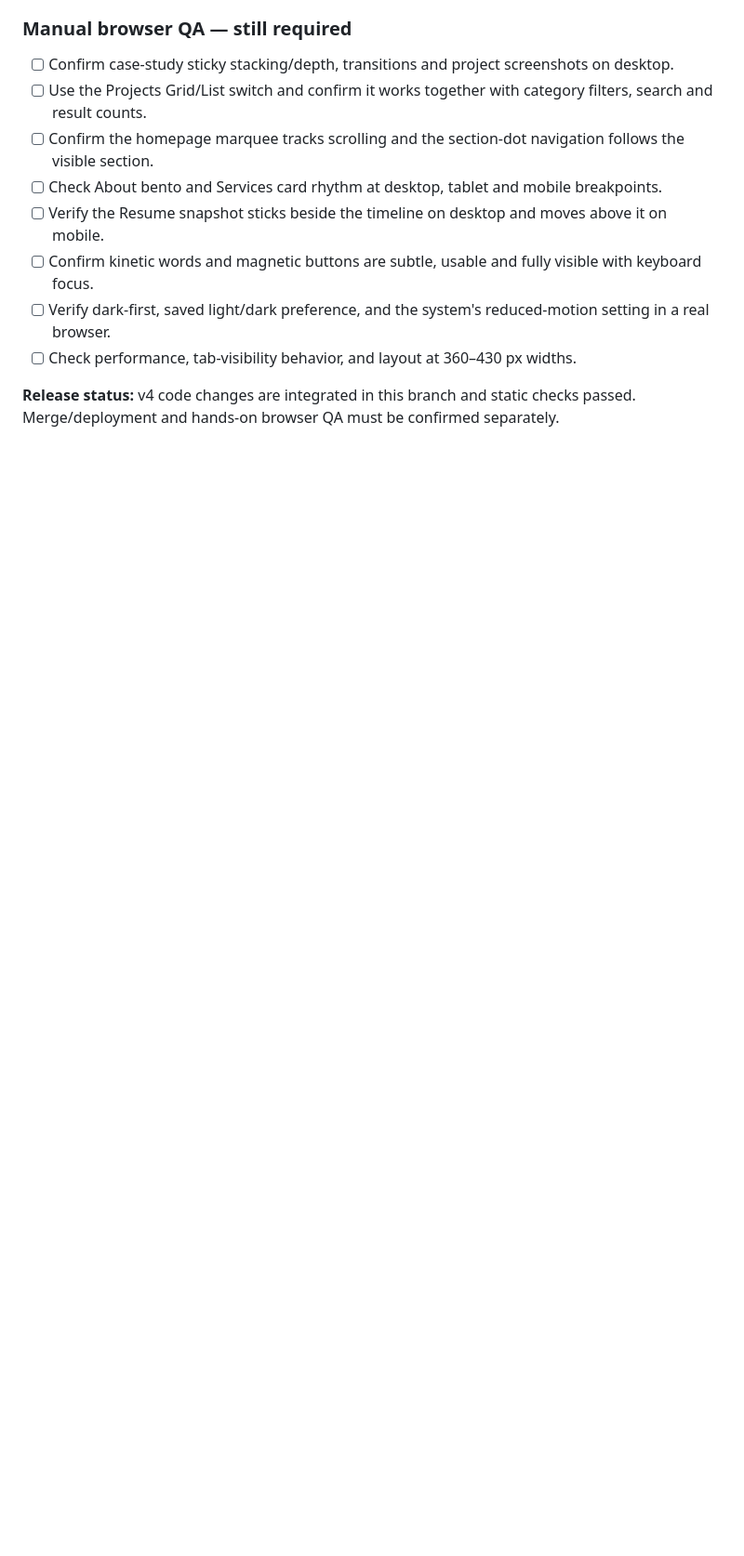
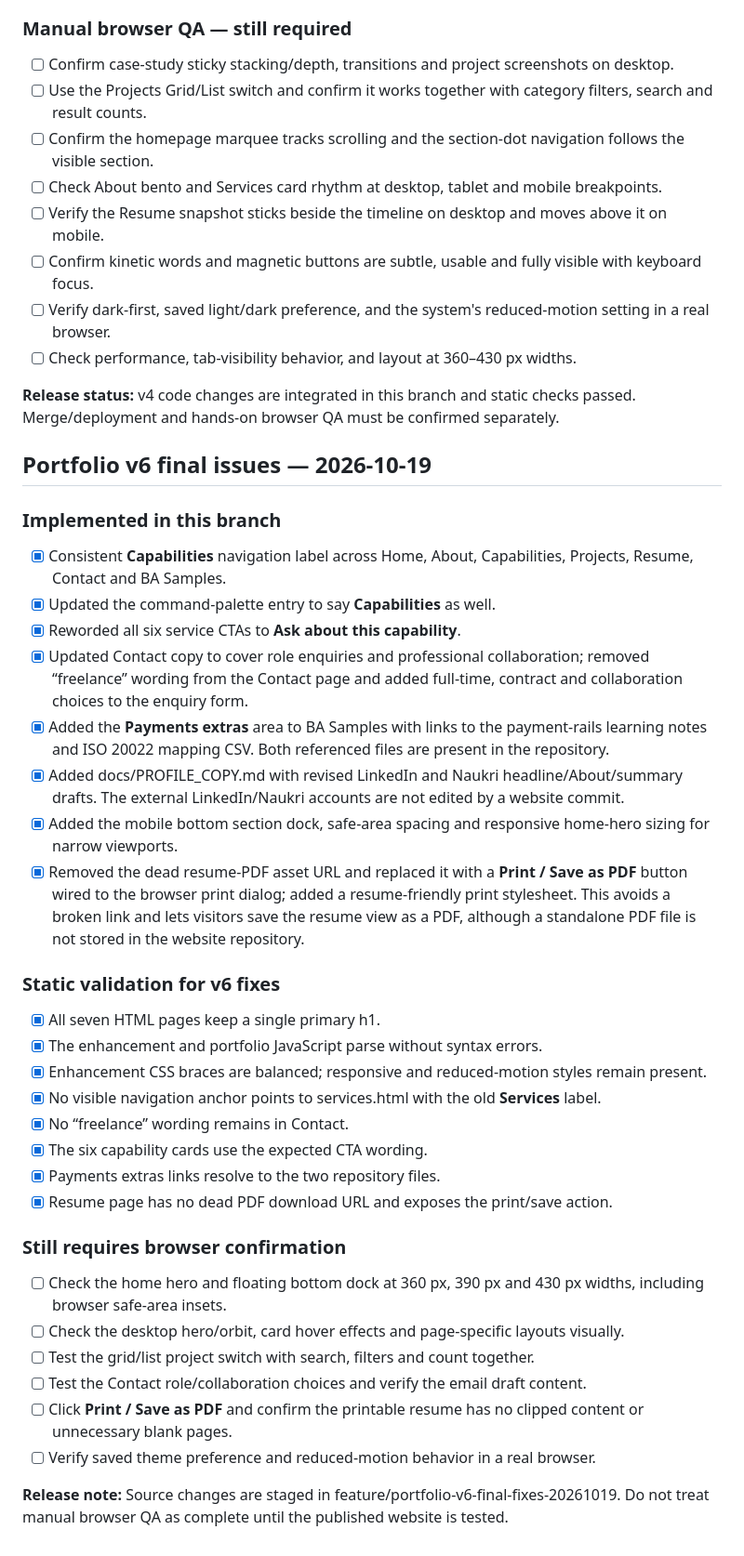
Before and after one commit to reddygautam98/GautamTheAnalyst.io, a Markdown page: docs/WEBSITE_CHANGE_CHECKLIST.md, the part around the change. Shown at 93% size. GitHub-like rendering; blank space fills up the shorter version.

Commit message:
Document v6 website fixes and remaining browser checks

```diff
--- a/docs/WEBSITE_CHANGE_CHECKLIST.md
+++ b/docs/WEBSITE_CHANGE_CHECKLIST.md
@@ -142,3 +142,36 @@ Use this section after the latest Pages build is published. Mark each item only
 - [ ] Check performance, tab-visibility behavior, and layout at 360–430 px widths.
 
 **Release status:** v4 code changes are integrated in this branch and static checks passed. Merge/deployment and hands-on browser QA must be confirmed separately.
+
+
+## Portfolio v6 final issues — 2026-10-19
+
+### Implemented in this branch
+- [x] Consistent **Capabilities** navigation label across Home, About, Capabilities, Projects, Resume, Contact and BA Samples.
+- [x] Updated the command-palette entry to say **Capabilities** as well.
+- [x] Reworded all six service CTAs to **Ask about this capability**.
+- [x] Updated Contact copy to cover role enquiries and professional collaboration; removed “freelance” wording from the Contact page and added full-time, contract and collaboration choices to the enquiry form.
+- [x] Added the **Payments extras** area to BA Samples with links to the payment-rails learning notes and ISO 20022 mapping CSV. Both referenced files are present in the repository.
+- [x] Added docs/PROFILE_COPY.md with revised LinkedIn and Naukri headline/About/summary drafts. The external LinkedIn/Naukri accounts are not edited by a website commit.
+- [x] Added the mobile bottom section dock, safe-area spacing and responsive home-hero sizing for narrow viewports.
+- [x] Removed the dead resume-PDF asset URL and replaced it with a **Print / Save as PDF** button wired to the browser print dialog; added a resume-friendly print stylesheet. This avoids a broken link and lets visitors save the resume view as a PDF, although a standalone PDF file is not stored in the website repository.
+
+### Static validation for v6 fixes
+- [x] All seven HTML pages keep a single primary h1.
+- [x] The enhancement and portfolio JavaScript parse without syntax errors.
+- [x] Enhancement CSS braces are balanced; responsive and reduced-motion styles remain present.
+- [x] No visible navigation anchor points to services.html with the old **Services** label.
+- [x] No “freelance” wording remains in Contact.
+- [x] The six capability cards use the expected CTA wording.
+- [x] Payments extras links resolve to the two repository files.
+- [x] Resume page has no dead PDF download URL and exposes the print/save action.
+
+### Still requires browser confirmation
+- [ ] Check the home hero and floating bottom dock at 360 px, 390 px and 430 px widths, including browser safe-area insets.
+- [ ] Check the desktop hero/orbit, card hover effects and page-specific layouts visually.
+- [ ] Test the grid/list project switch with search, filters and count together.
+- [ ] Test the Contact role/collaboration choices and verify the email draft content.
+- [ ] Click **Print / Save as PDF** and confirm the printable resume has no clipped content or unnecessary blank pages.
+- [ ] Verify saved theme preference and reduced-motion behavior in a real browser.
+
+**Release note:** Source changes are staged in feature/portfolio-v6-final-fixes-20261019. Do not treat manual browser QA as complete until the published website is tested.
```
